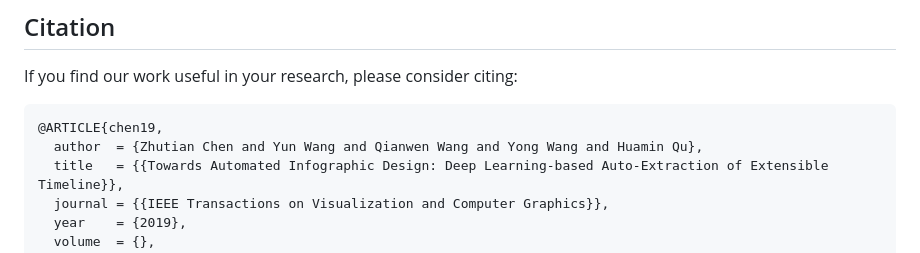
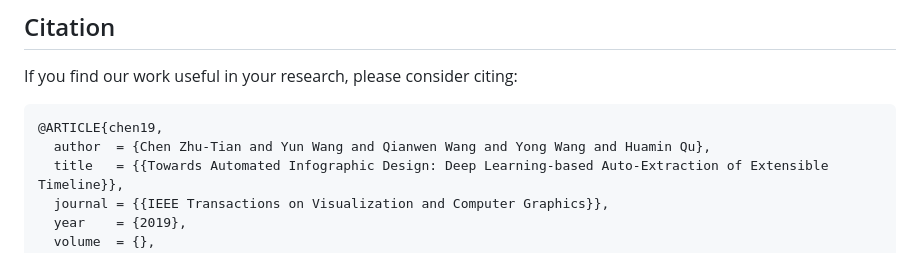
Before and after one commit to chenzhutian/auto-infog-timeline, a Markdown page: README.md, the part around the change. Rendered like a GitHub page.

Commit message:
fix: update the name

````diff
--- a/README.md
+++ b/README.md
@@ -15,7 +15,7 @@ in our method.
 If you find our work useful in your research, please consider citing:
 ```
 @ARTICLE{chen19,
-  author  = {Zhutian Chen and Yun Wang and Qianwen Wang and Yong Wang and Huamin Qu},
+  author  = {Chen Zhu-Tian and Yun Wang and Qianwen Wang and Yong Wang and Huamin Qu},
   title   = {{Towards Automated Infographic Design: Deep Learning-based Auto-Extraction of Extensible Timeline}},
   journal = {{IEEE Transactions on Visualization and Computer Graphics}},
   year    = {2019},
````
